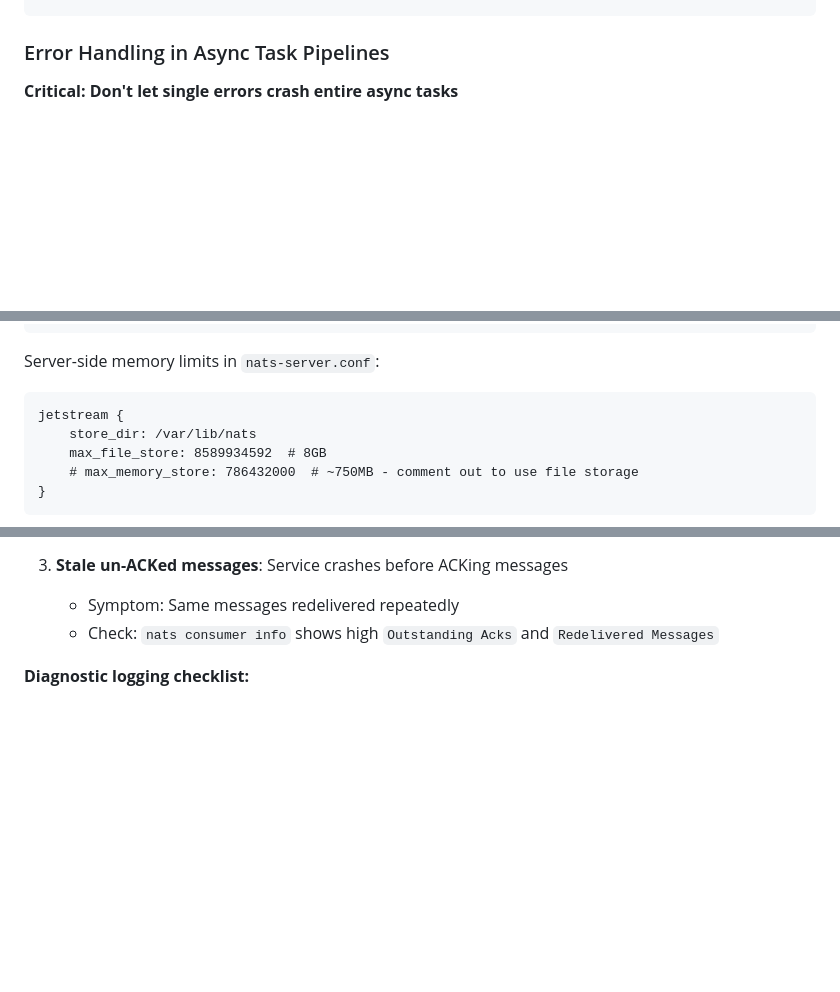
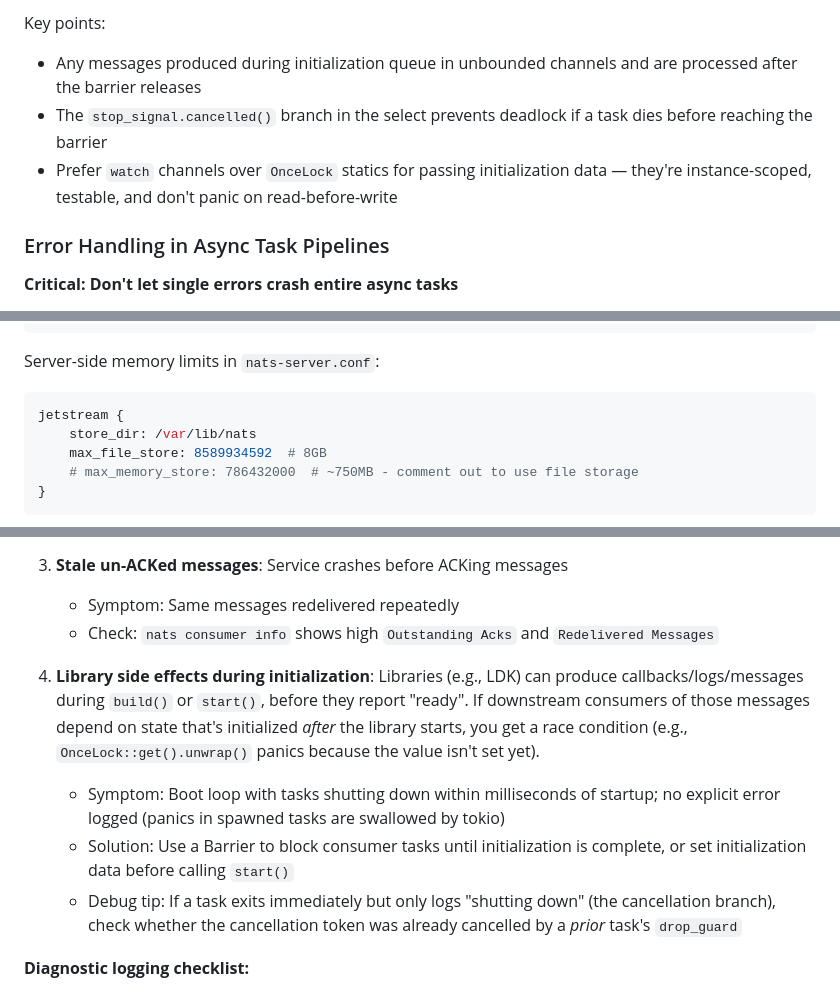
Before and after one commit to jharveyb/gossip_observer, a Markdown page: CLAUDE.md, 3 parts joined by grey strips. GitHub-like rendering; blank space fills up the shorter version.

````diff
--- a/CLAUDE.md
+++ b/CLAUDE.md
@@ -352,3 +416,8 @@ if let Err(e) = some_operation().await {
+Key points:
+
+- Any messages produced during initialization queue in unbounded channels and are processed after the barrier releases
+- The `stop_signal.cancelled()` branch in the select prevents deadlock if a task dies before reaching the barrier
+- Prefer `watch` channels over `OnceLock` statics for passing initialization data — they're instance-scoped, testable, and don't panic on read-before-write
 
 ### Error Handling in Async Task Pipelines
 
@@ -463,7 +532,8 @@ jetstream::stream::Config {
 ```
 
 Server-side memory limits in `nats-server.conf`:
-```
+
+```bash
 jetstream {
     store_dir: /var/lib/nats
     max_file_store: 8589934592  # 8GB
@@ -513,6 +583,11 @@ Err(e) => {
 3. **Stale un-ACKed messages**: Service crashes before ACKing messages
    - Symptom: Same messages redelivered repeatedly
    - Check: `nats consumer info` shows high `Outstanding Acks` and `Redelivered Messages`
+
+4. **Library side effects during initialization**: Libraries (e.g., LDK) can produce callbacks/logs/messages during `build()` or `start()`, before they report "ready". If downstream consumers of those messages depend on state that's initialized *after* the library starts, you get a race condition (e.g., `OnceLock::get().unwrap()` panics because the value isn't set yet).
+   - Symptom: Boot loop with tasks shutting down within milliseconds of startup; no explicit error logged (panics in spawned tasks are swallowed by tokio)
+   - Solution: Use a Barrier to block consumer tasks until initialization is complete, or set initialization data before calling `start()`
+   - Debug tip: If a task exits immediately but only logs "shutting down" (the cancellation branch), check whether the cancellation token was already cancelled by a *prior* task's `drop_guard`
 
 **Diagnostic logging checklist:**
 
````
Also changed, not shown: other parts of CLAUDE.md (+64 -0 lines).
